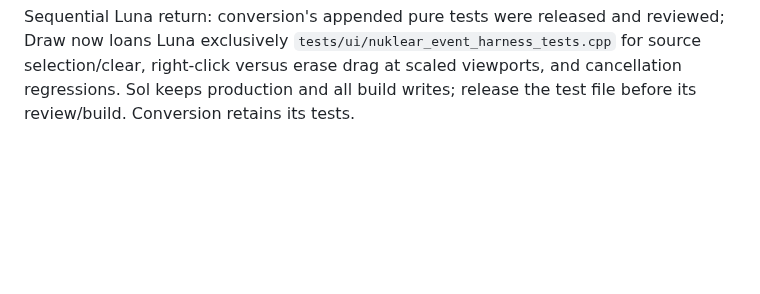
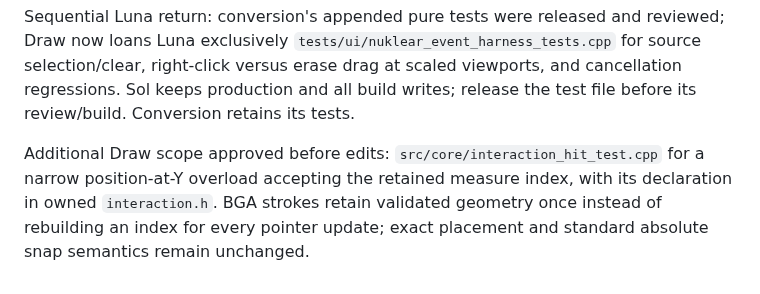
Before and after one commit to zardoru/wormedit, a Markdown page: memory/coordination/oct8-draw-conversion-batch.md, the part around the change. GitHub-like rendering; blank space fills up the shorter version.

Commit message:
Record retained Draw stroke geometry scope

```diff
--- a/memory/coordination/oct8-draw-conversion-batch.md
+++ b/memory/coordination/oct8-draw-conversion-batch.md
@@ -127,3 +127,9 @@ reviewed; Draw now loans Luna exclusively `tests/ui/nuklear_event_harness_tests.
 for source selection/clear, right-click versus erase drag at scaled viewports,
 and cancellation regressions. Sol keeps production and all build writes;
 release the test file before its review/build. Conversion retains its tests.
+
+Additional Draw scope approved before edits: `src/core/interaction_hit_test.cpp`
+for a narrow position-at-Y overload accepting the retained measure index, with
+its declaration in owned `interaction.h`. BGA strokes retain validated geometry
+once instead of rebuilding an index for every pointer update; exact placement
+and standard absolute snap semantics remain unchanged.
```
